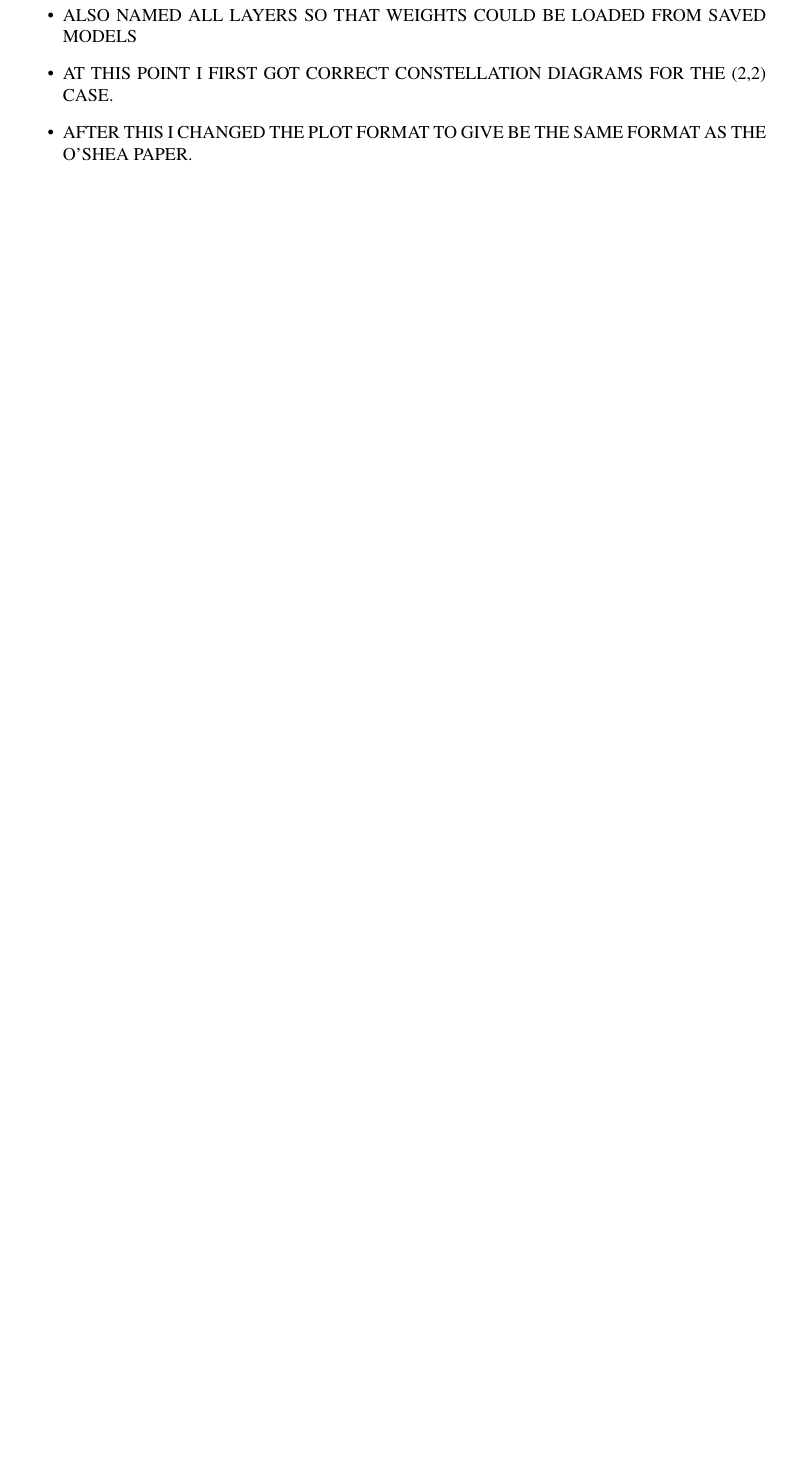
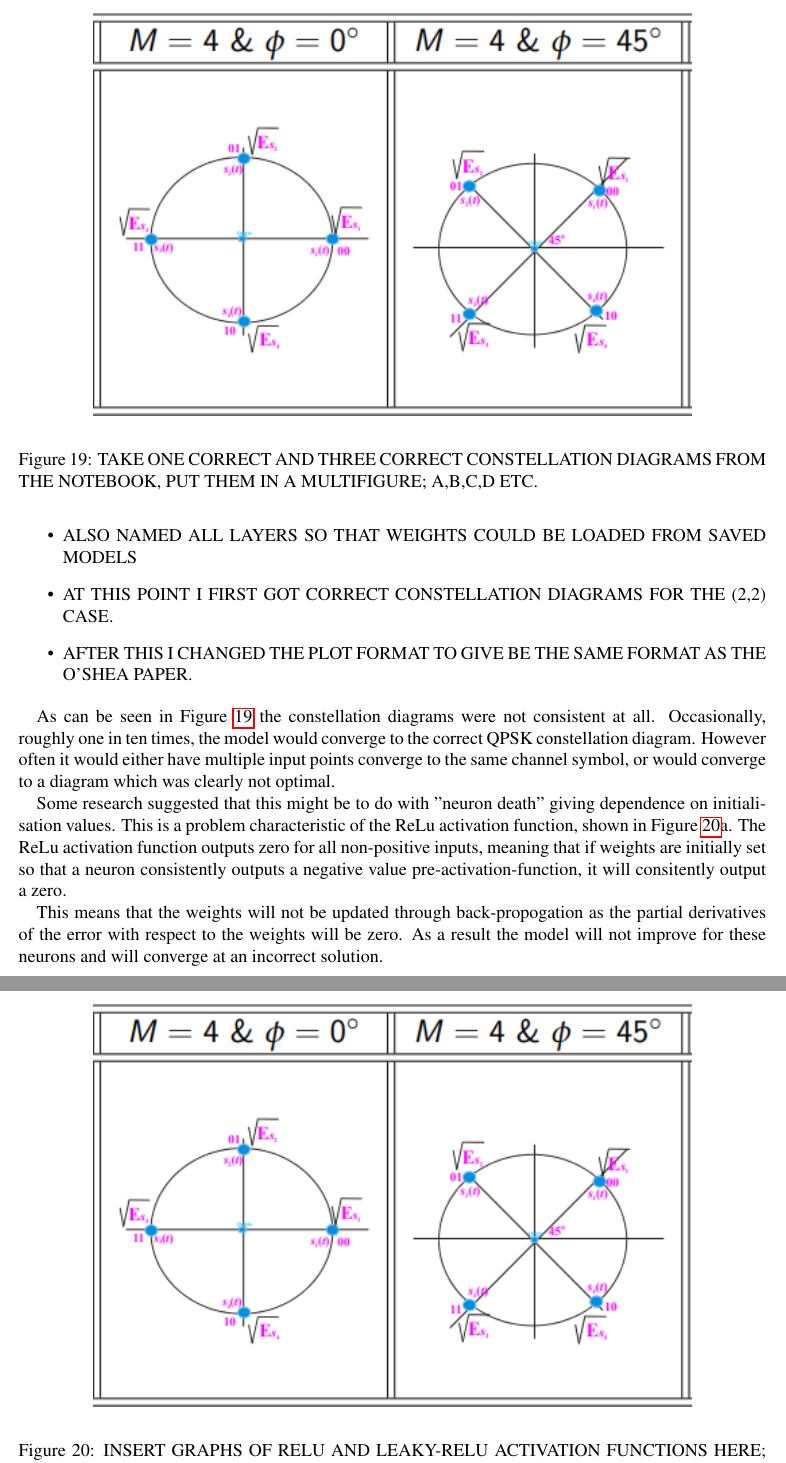
Before and after one commit to alistairwallace97/DNN_short_block_comms, a LaTeX paper (final_report/aw3515_final_report.tex): part of page 27 of 35 before the commit and two parts of pages 28 and 29 of 38 after it, the two joined at a grey line, cut at the place of the change, the shorter picture padded with empty space. Compiled offline with pdfLaTeX.

Commit message:
Added draft Batch vs l2 and Relu vs Leaky-Relu sections

```diff
--- a/final_report/aw3515_final_report.tex
+++ b/final_report/aw3515_final_report.tex
@@ -538,6 +538,19 @@ In Figure \ref{fig:CommsSystemsConstelDiagEg} all of the points have an equal ma
    \item Decided it makes sense to use an l2 regulariser as that reflects a transmitter with a constant power budget
 \end{itemize}
 
+Batch normalisation was briefly investigated, however it was not found to improve the constellation diagrams. After some experimentation with missleading initial results due to a bug of a layer being bypassed and inconsistent results, batch normalisation was rejected in favour of the original l2 normalisation.
+
+Batch normalisation simulates an average power constraint, however to obtain the QPSK constellation a constant instantaneous power constraint was needed, which was emulated by l2 normalisation in the last layer of the transmitter. This led to the contellation diagrams in Figure \ref{fig:InconsistentReluConstDiags} being produced.
+
+\begin{figure}[t]
+   \begin{center}
+      \includegraphics[width=0.8\linewidth]{figures/EE3-03_comms_systems_qpsk_constellation_diagram.PNG}
+   \end{center}
+      \caption{TAKE ONE CORRECT AND THREE CORRECT CONSTELLATION DIAGRAMS FROM THE NOTEBOOK, PUT THEM IN A MULTIFIGURE; A,B,C,D ETC.}
+   \label{fig:InconsistentReluConstDiags}
+\end{figure}
+
+
 \subsubsection{Leaky-Relu over ReLu}
 
 \begin{itemize}
@@ -547,3 +560,17 @@ In Figure \ref{fig:CommsSystemsConstelDiagEg} all of the points have an equal ma
    \item AT THIS POINT I FIRST GOT CORRECT CONSTELLATION DIAGRAMS FOR THE (2,2) CASE.
    \item AFTER THIS I CHANGED THE PLOT FORMAT TO GIVE BE THE SAME FORMAT AS THE O'SHEA PAPER.
 \end{itemize}
+
+As can be seen in Figure \ref{fig:InconsistentReluConstDiags} the constellation diagrams were not consistent at all. Occasionally, roughly one in ten times, the model would converge to the correct QPSK constellation diagram. However often it would either have multiple input points converge to the same channel symbol, or would converge to a diagram which was clearly not optimal.
+
+Some research suggested that this might be to do with "neuron death" giving dependence on initialisation values. This is a problem characteristic of the ReLu activation function, shown in Figure \ref{fig:ReluAndLrActivationFunction}a. The ReLu activation function outputs zero for all non-positive inputs, meaning that if weights are initially set so that a neuron consistently outputs a negative value pre-activation-function, it will consitently output a zero.
+
+\begin{figure}[t]
+   \begin{center}
+      \includegraphics[width=0.8\linewidth]{figures/EE3-03_comms_systems_qpsk_constellation_diagram.PNG}
+   \end{center}
+      \caption{INSERT GRAPHS OF RELU AND LEAKY-RELU ACTIVATION FUNCTIONS HERE; A,B.}
+   \label{fig:ReluAndLrActivationFunction}
+\end{figure}
+
+This means that the weights will not be updated through back-propogation as the partial derivatives of the error with respect to the weights will be zero. As a result the model will not improve for these neurons and will converge at an incorrect solution.
```
Also changed, not shown: final_report/aw3515_final_report.pdf, final_report/aw3515_final_report.tex (29 more changed lines), 4 other files.
